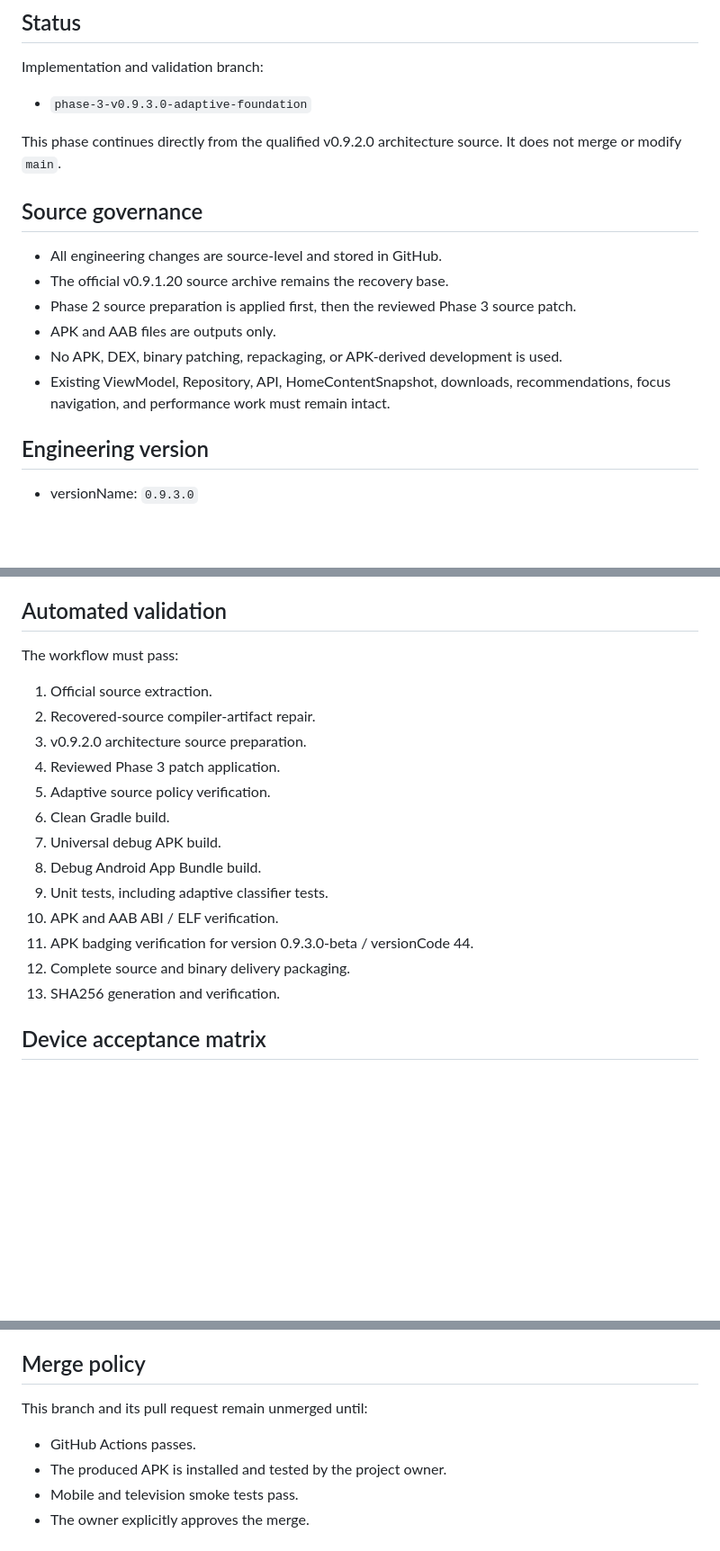
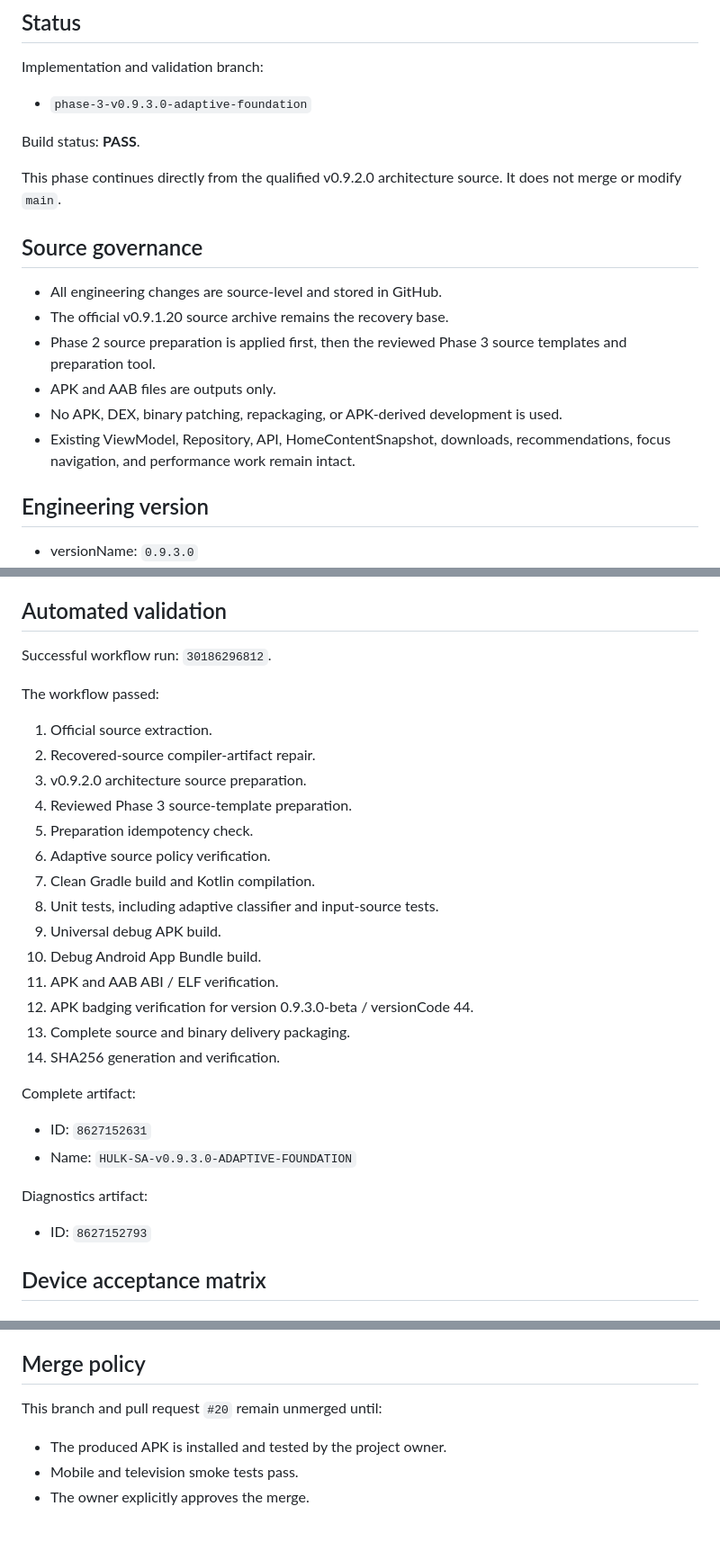
Before and after one commit to azoozrm/-HULK-SA-Android, a Markdown page: docs/PHASE-3-ADAPTIVE-FOUNDATION.md, 3 parts joined by grey strips. Shown at 90% size. GitHub-like rendering; blank space fills up the shorter version.

Commit message:
docs: record Phase 3 source-template validation

```diff
--- a/docs/PHASE-3-ADAPTIVE-FOUNDATION.md
+++ b/docs/PHASE-3-ADAPTIVE-FOUNDATION.md
@@ -6,16 +6,18 @@ Implementation and validation branch:
 
 - `phase-3-v0.9.3.0-adaptive-foundation`
 
+Build status: **PASS**.
+
 This phase continues directly from the qualified v0.9.2.0 architecture source. It does not merge or modify `main`.
 
 ## Source governance
 
 - All engineering changes are source-level and stored in GitHub.
 - The official v0.9.1.20 source archive remains the recovery base.
-- Phase 2 source preparation is applied first, then the reviewed Phase 3 source patch.
+- Phase 2 source preparation is applied first, then the reviewed Phase 3 source templates and preparation tool.
 - APK and AAB files are outputs only.
 - No APK, DEX, binary patching, repackaging, or APK-derived development is used.
-- Existing ViewModel, Repository, API, HomeContentSnapshot, downloads, recommendations, focus navigation, and performance work must remain intact.
+- Existing ViewModel, Repository, API, HomeContentSnapshot, downloads, recommendations, focus navigation, and performance work remain intact.
 
 ## Engineering version
 
@@ -79,21 +83,33 @@ The phase adds an adaptive presentation environment around the existing applicat
 
 ## Automated validation
 
-The workflow must pass:
+Successful workflow run: `30186296812`.
+
+The workflow passed:
 
 1. Official source extraction.
 2. Recovered-source compiler-artifact repair.
 3. v0.9.2.0 architecture source preparation.
-4. Reviewed Phase 3 patch application.
-5. Adaptive source policy verification.
-6. Clean Gradle build.
-7. Universal debug APK build.
-8. Debug Android App Bundle build.
-9. Unit tests, including adaptive classifier tests.
-10. APK and AAB ABI / ELF verification.
-11. APK badging verification for version 0.9.3.0-beta / versionCode 44.
-12. Complete source and binary delivery packaging.
-13. SHA256 generation and verification.
+4. Reviewed Phase 3 source-template preparation.
+5. Preparation idempotency check.
+6. Adaptive source policy verification.
+7. Clean Gradle build and Kotlin compilation.
+8. Unit tests, including adaptive classifier and input-source tests.
+9. Universal debug APK build.
+10. Debug Android App Bundle build.
+11. APK and AAB ABI / ELF verification.
+12. APK badging verification for version 0.9.3.0-beta / versionCode 44.
+13. Complete source and binary delivery packaging.
+14. SHA256 generation and verification.
+
+Complete artifact:
+
+- ID: `8627152631`
+- Name: `HULK-SA-v0.9.3.0-ADAPTIVE-FOUNDATION`
+
+Diagnostics artifact:
+
+- ID: `8627152793`
 
 ## Device acceptance matrix
 
@@ -119,9 +135,8 @@ The workflow must pass:
 
 ## Merge policy
 
-This branch and its pull request remain unmerged until:
+This branch and pull request `#20` remain unmerged until:
 
-- GitHub Actions passes.
 - The produced APK is installed and tested by the project owner.
 - Mobile and television smoke tests pass.
 - The owner explicitly approves the merge.
```
Also changed, not shown: other parts of docs/PHASE-3-ADAPTIVE-FOUNDATION.md (+3 -1 lines).
